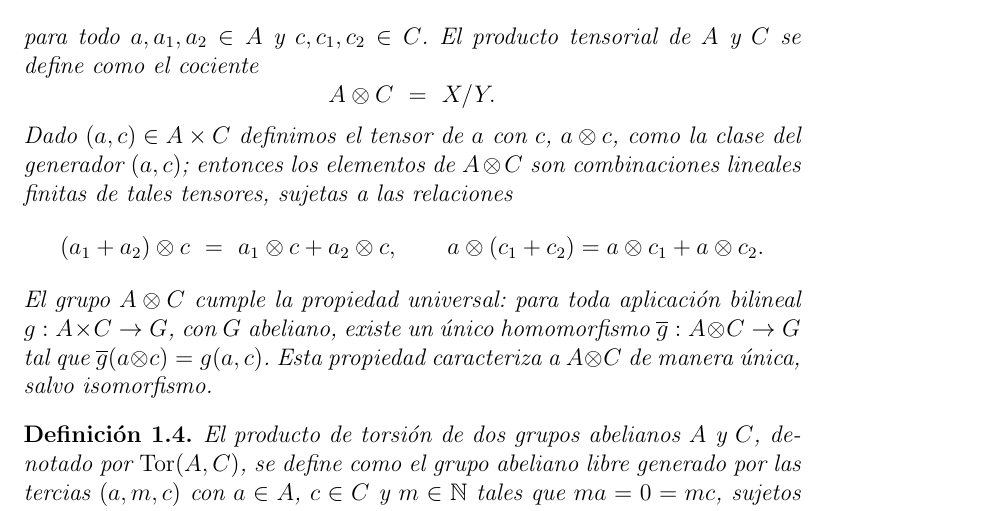
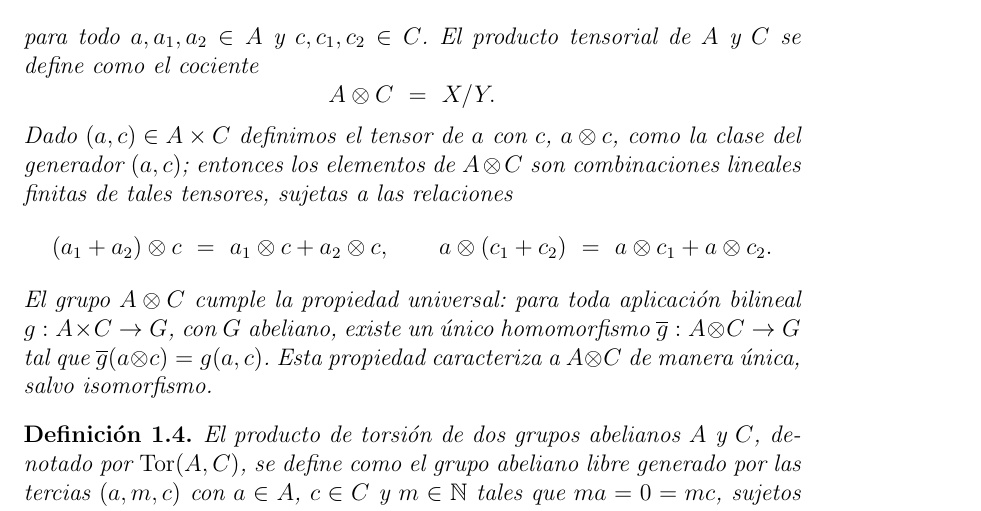
Before and after one commit to sebasrodriguo/Topological-Data-Analysis, a LaTeX book (Main.tex): part of page 4 of 4, cut so that both start at the same text. Compiled offline with pdfLaTeX.

Commit message:
Update Main.tex
Co-authored-by: Sebastián Rodríguez labastida <161167084+sebasrodriguo@users.noreply.github.com>

```diff
--- a/Main.tex
+++ b/Main.tex
@@ -86,7 +86,7 @@ $A \otimes C$ son combinaciones lineales finitas de tales tensores, sujetas a
 las relaciones
 \[
 (a_1 + a_2) \otimes c \ =\ a_1 \otimes c + a_2 \otimes c, \qquad
-a \otimes (c_1 + c_2) = a \otimes c_1 + a \otimes c_2.
+a \otimes (c_1 + c_2) \ =\ a \otimes c_1 + a \otimes c_2.
 \]
 El grupo $A \otimes C$ cumple la \textit{propiedad universal}: para toda
 aplicación bilineal $g : A \times C \to G$, con $G$ abeliano, existe un único
```
